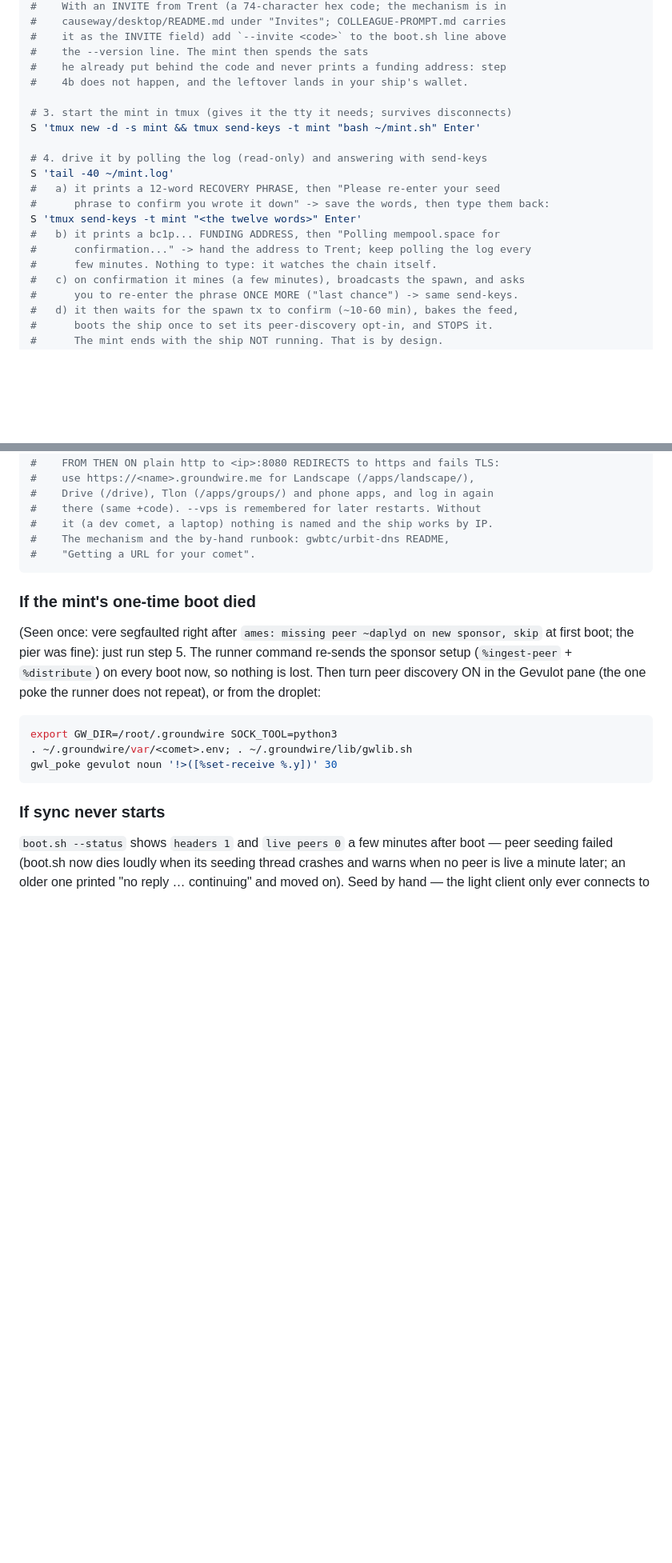
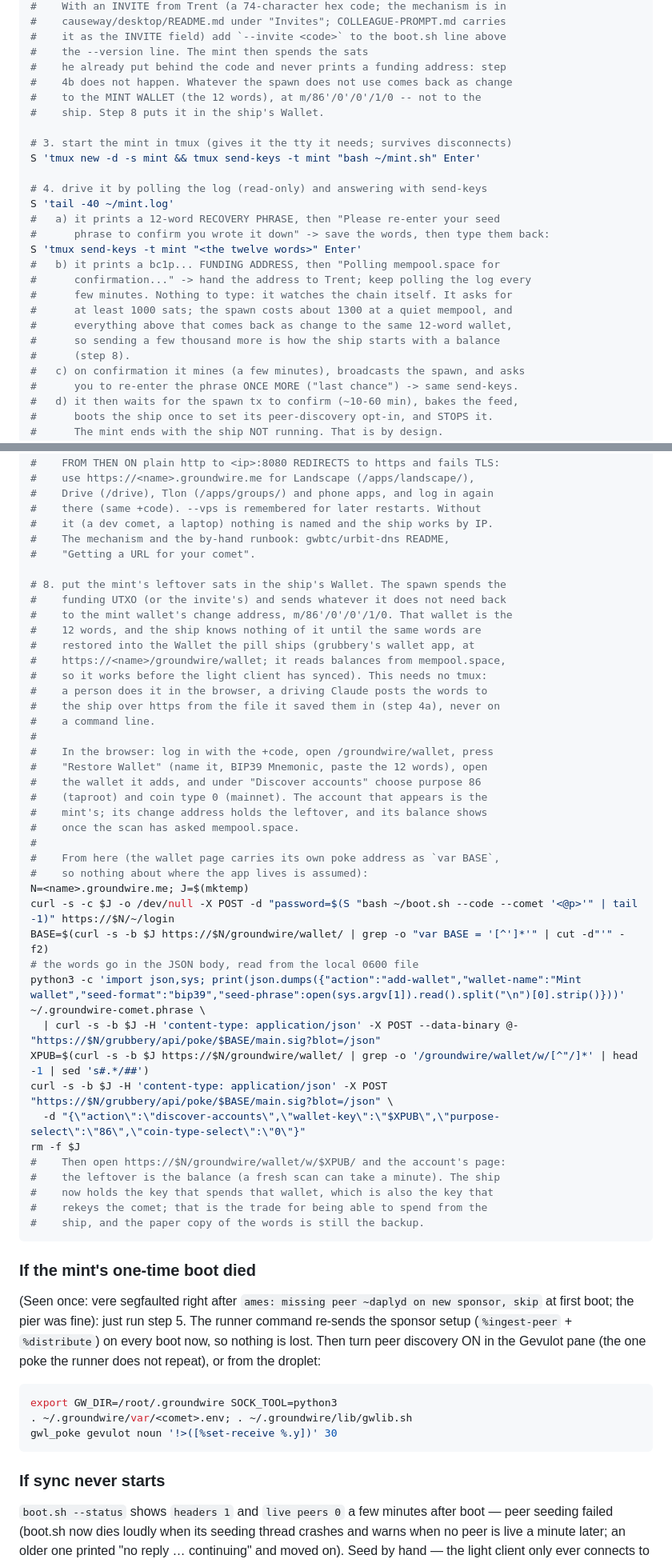
Before and after one commit to gwbtc/groundwire, a Markdown page: onboarding/TEAM-ONBOARDING.md, 2 parts joined by grey strips. Shown at 80% size. Rendered like a GitHub page; blank space fills up the shorter version.

````diff
--- a/onboarding/TEAM-ONBOARDING.md
+++ b/onboarding/TEAM-ONBOARDING.md
@@ -115,7 +115,9 @@ chmod +x ~/mint.sh'
 #    it as the INVITE field) add `--invite <code>` to the boot.sh line above
 #    the --version line. The mint then spends the sats
 #    he already put behind the code and never prints a funding address: step
-#    4b does not happen, and the leftover lands in your ship's wallet.
+#    4b does not happen. Whatever the spawn does not use comes back as change
+#    to the MINT WALLET (the 12 words), at m/86'/0'/0'/1/0 -- not to the
+#    ship. Step 8 puts it in the ship's Wallet.
 
 # 3. start the mint in tmux (gives it the tty it needs; survives disconnects)
 S 'tmux new -d -s mint && tmux send-keys -t mint "bash ~/mint.sh" Enter'
@@ -127,7 +129,11 @@ S 'tail -40 ~/mint.log'
 S 'tmux send-keys -t mint "<the twelve words>" Enter'
 #   b) it prints a bc1p... FUNDING ADDRESS, then "Polling mempool.space for
 #      confirmation..." -> hand the address to Trent; keep polling the log every
-#      few minutes. Nothing to type: it watches the chain itself.
+#      few minutes. Nothing to type: it watches the chain itself. It asks for
+#      at least 1000 sats; the spawn costs about 1300 at a quiet mempool, and
+#      everything above that comes back as change to the same 12-word wallet,
+#      so sending a few thousand more is how the ship starts with a balance
+#      (step 8).
 #   c) on confirmation it mines (a few minutes), broadcasts the spawn, and asks
 #      you to re-enter the phrase ONCE MORE ("last chance") -> same send-keys.
 #   d) it then waits for the spawn tx to confirm (~10-60 min), bakes the feed,
@@ -173,6 +179,42 @@ S "bash ~/boot.sh --status --comet '<@p>'; bash ~/boot.sh --code --comet '<@p>'"
 #    it (a dev comet, a laptop) nothing is named and the ship works by IP.
 #    The mechanism and the by-hand runbook: gwbtc/urbit-dns README,
 #    "Getting a URL for your comet".
+
+# 8. put the mint's leftover sats in the ship's Wallet. The spawn spends the
+#    funding UTXO (or the invite's) and sends whatever it does not need back
+#    to the mint wallet's change address, m/86'/0'/0'/1/0. That wallet is the
+#    12 words, and the ship knows nothing of it until the same words are
+#    restored into the Wallet the pill ships (grubbery's wallet app, at
+#    https://<name>/groundwire/wallet; it reads balances from mempool.space,
+#    so it works before the light client has synced). This needs no tmux:
+#    a person does it in the browser, a driving Claude posts the words to
+#    the ship over https from the file it saved them in (step 4a), never on
+#    a command line.
+#
+#    In the browser: log in with the +code, open /groundwire/wallet, press
+#    "Restore Wallet" (name it, BIP39 Mnemonic, paste the 12 words), open
+#    the wallet it adds, and under "Discover accounts" choose purpose 86
+#    (taproot) and coin type 0 (mainnet). The account that appears is the
+#    mint's; its change address holds the leftover, and its balance shows
+#    once the scan has asked mempool.space.
+#
+#    From here (the wallet page carries its own poke address as `var BASE`,
+#    so nothing about where the app lives is assumed):
+N=<name>.groundwire.me; J=$(mktemp)
+curl -s -c $J -o /dev/null -X POST -d "password=$(S "bash ~/boot.sh --code --comet '<@p>'" | tail -1)" https://$N/~/login
+BASE=$(curl -s -b $J https://$N/groundwire/wallet/ | grep -o "var BASE = '[^']*'" | cut -d"'" -f2)
+# the words go in the JSON body, read from the local 0600 file
+python3 -c 'import json,sys; print(json.dumps({"action":"add-wallet","wallet-name":"Mint wallet","seed-format":"bip39","seed-phrase":open(sys.argv[1]).read().split("\n")[0].strip()}))' ~/.groundwire-comet.phrase \
+  | curl -s -b $J -H 'content-type: application/json' -X POST --data-binary @- "https://$N/grubbery/api/poke/$BASE/main.sig?blot=/json"
+XPUB=$(curl -s -b $J https://$N/groundwire/wallet/ | grep -o '/groundwire/wallet/w/[^"/]*' | head -1 | sed 's#.*/##')
+curl -s -b $J -H 'content-type: application/json' -X POST "https://$N/grubbery/api/poke/$BASE/main.sig?blot=/json" \
+  -d "{\"action\":\"discover-accounts\",\"wallet-key\":\"$XPUB\",\"purpose-select\":\"86\",\"coin-type-select\":\"0\"}"
+rm -f $J
+#    Then open https://$N/groundwire/wallet/w/$XPUB/ and the account's page:
+#    the leftover is the balance (a fresh scan can take a minute). The ship
+#    now holds the key that spends that wallet, which is also the key that
+#    rekeys the comet; that is the trade for being able to spend from the
+#    ship, and the paper copy of the words is still the backup.
 ```
 
 ### If the mint's one-time boot died
````
Also changed, not shown: other parts of onboarding/TEAM-ONBOARDING.md (+10 -1 lines), causeway/desktop/README.md (+10 -4 lines), onboarding/COLLEAGUE-PROMPT.md (+16 -1 lines).
